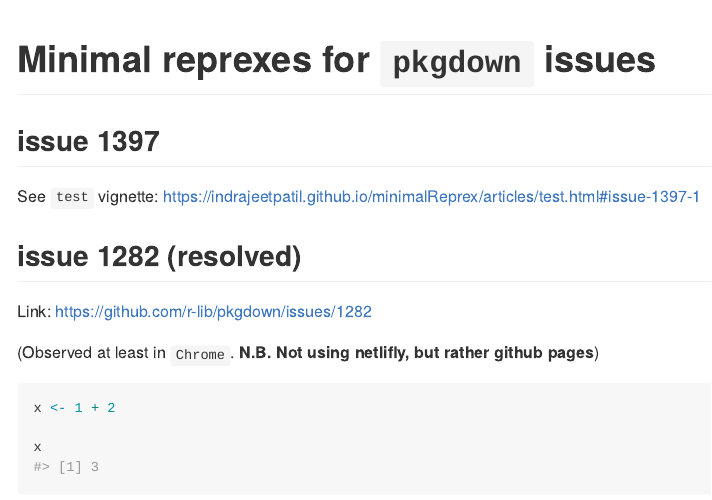
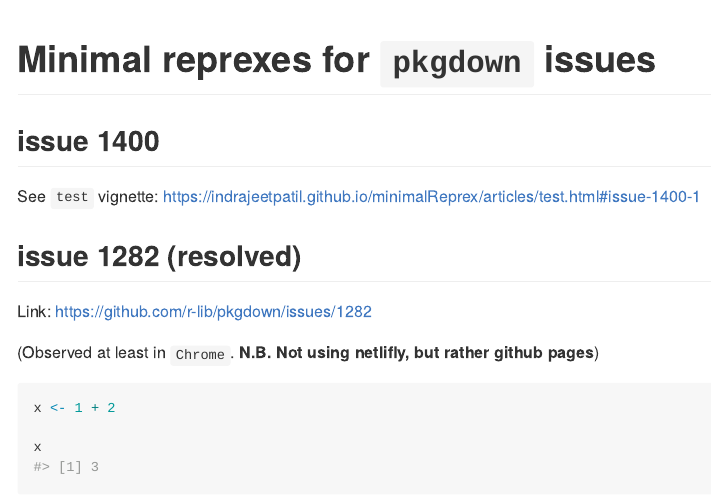
Before and after one commit to IndrajeetPatil/minimalReprex, an R Markdown document (README.Rmd): the page in a window 1100 px wide, from its top. Rendered offline with R 4.5, knitr and Pandoc, with nearby package versions.

Commit message:
update issue number

```diff
--- a/README.Rmd
+++ b/README.Rmd
@@ -15,9 +15,9 @@
 
 # Minimal reprexes for `pkgdown` issues
 
-## issue 1397
+## issue 1400
 
-See `test` vignette: https://indrajeetpatil.github.io/minimalReprex/articles/test.html#issue-1397-1
+See `test` vignette: https://indrajeetpatil.github.io/minimalReprex/articles/test.html#issue-1400-1
 
 ## issue 1282 (resolved)
 
```
Also changed, not shown: vignettes/test.Rmd (+1 -1 lines), README.md, docs/pkgdown.yml, 2 other files.
